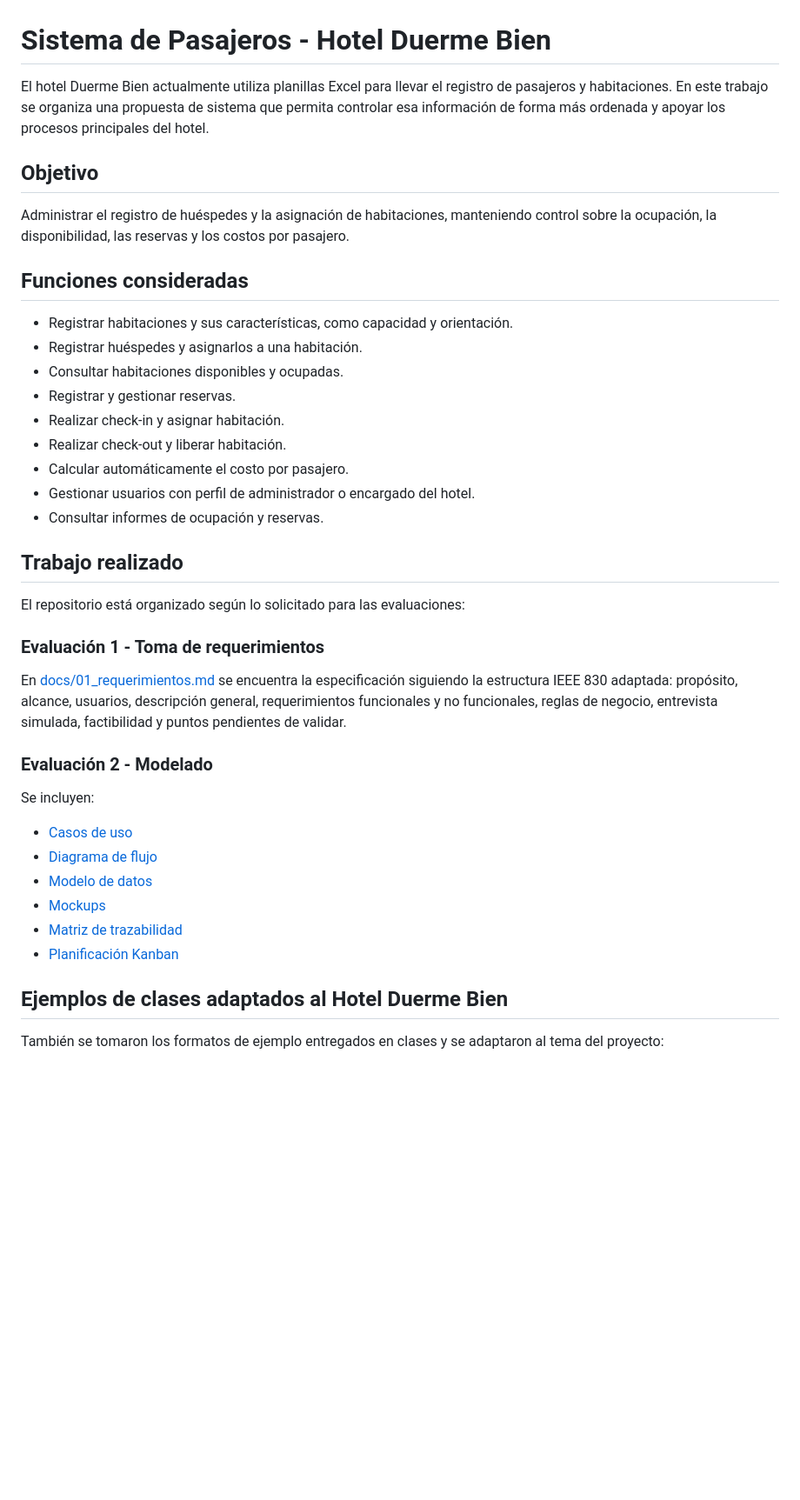
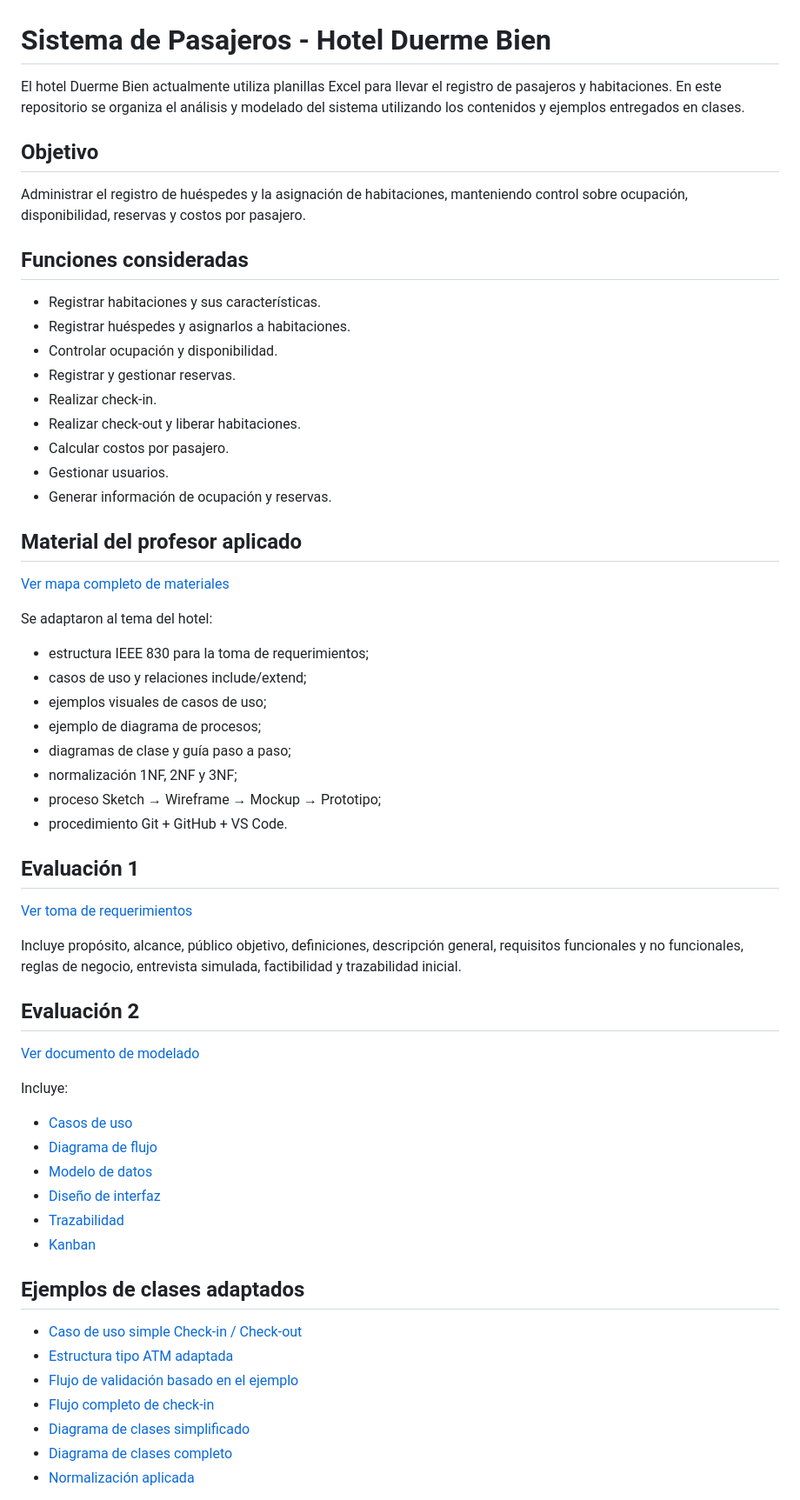
Before and after one commit to Yutre3/diego, a Markdown page: README.md, the part around one of its changes. Shown at 87% size. Drawn GitHub-style; blank space fills up the shorter version.

Commit message:
Completar repositorio con todo el material aplicado

```diff
--- a/README.md
+++ b/README.md
@@ -1,41 +1,64 @@
 # Sistema de Pasajeros - Hotel Duerme Bien
 
-El hotel Duerme Bien actualmente utiliza planillas Excel para llevar el registro de pasajeros y habitaciones. En este trabajo se organiza una propuesta de sistema que permita controlar esa información de forma más ordenada y apoyar los procesos principales del hotel.
+El hotel Duerme Bien actualmente utiliza planillas Excel para llevar el registro de pasajeros y habitaciones. En este repositorio se organiza el análisis y modelado del sistema utilizando los contenidos y ejemplos entregados en clases.
 
 ## Objetivo
 
-Administrar el registro de huéspedes y la asignación de habitaciones, manteniendo control sobre la ocupación, la disponibilidad, las reservas y los costos por pasajero.
+Administrar el registro de huéspedes y la asignación de habitaciones, manteniendo control sobre ocupación, disponibilidad, reservas y costos por pasajero.
 
 ## Funciones consideradas
 
-- Registrar habitaciones y sus características, como capacidad y orientación.
-- Registrar huéspedes y asignarlos a una habitación.
-- Consultar habitaciones disponibles y ocupadas.
+- Registrar habitaciones y sus características.
+- Registrar huéspedes y asignarlos a habitaciones.
+- Controlar ocupación y disponibilidad.
 - Registrar y gestionar reservas.
-- Realizar check-in y asignar habitación.
-- Realizar check-out y liberar habitación.
-- Calcular automáticamente el costo por pasajero.
-- Gestionar usuarios con perfil de administrador o encargado del hotel.
-- Consultar informes de ocupación y reservas.
+- Realizar check-in.
+- Realizar check-out y liberar habitaciones.
+- Calcular costos por pasajero.
+- Gestionar usuarios.
+- Generar información de ocupación y reservas.
 
-## Trabajo realizado
+## Material del profesor aplicado
 
-El repositorio está organizado según lo solicitado para las evaluaciones:
+[Ver mapa completo de materiales](docs/00_mapa_materiales.md)
 
-### Evaluación 1 - Toma de requerimientos
-En [docs/01_requerimientos.md](docs/01_requerimientos.md) se encuentra la especificación siguiendo la estructura IEEE 830 adaptada: propósito, alcance, usuarios, descripción general, requerimientos funcionales y no funcionales, reglas de negocio, entrevista simulada, factibilidad y puntos pendientes de validar.
+Se adaptaron al tema del hotel:
 
-### Evaluación 2 - Modelado
-Se incluyen:
+- estructura IEEE 830 para la toma de requerimientos;
+- casos de uso y relaciones include/extend;
+- ejemplos visuales de casos de uso;
+- ejemplo de diagrama de procesos;
+- diagramas de clase y guía paso a paso;
+- normalización 1NF, 2NF y 3NF;
+- proceso Sketch → Wireframe → Mockup → Prototipo;
+- procedimiento Git + GitHub + VS Code.
+
+## Evaluación 1
+
+[Ver toma de requerimientos](docs/01_requerimientos.md)
+
+Incluye propósito, alcance, público objetivo, definiciones, descripción general, requisitos funcionales y no funcionales, reglas de negocio, entrevista simulada, factibilidad y trazabilidad inicial.
+
+## Evaluación 2
+
+[Ver documento de modelado](docs/evaluacion-2-modelado.md)
+
+Incluye:
 
 - [Casos de uso](docs/03_casos_de_uso.md)
 - [Diagrama de flujo](docs/04_diagrama_flujo.md)
 - [Modelo de datos](docs/05_modelo_datos.md)
-- [Mockups](docs/06_mockups.md)
-- [Matriz de trazabilidad](docs/07_trazabilidad.md)
-- [Planificación Kanban](kanban/tablero.md)
+- [Diseño de interfaz](docs/06_mockups.md)
+- [Trazabilidad](docs/07_trazabilidad.md)
+- [Kanban](kanban/tablero.md)
 
-## Ejemplos de clases adaptados al Hotel Duerme Bien
+## Ejemplos de clases adaptados
 
-También se tomaron los formatos de ejemplo entregados en clases y se adaptaron al tema del proyecto:
+- [Caso de uso simple Check-in / Check-out](diagramas/casos-de-uso-checkin-checkout.svg)
+- [Estructura tipo ATM adaptada](diagramas/casos-de-uso-estructura-atm-adaptada.svg)
+- [Flujo de validación basado en el ejemplo](diagramas/flujo-validacion-ejemplo.svg)
+- [Flujo completo de check-in](diagramas/flujo-checkin.svg)
+- [Diagrama de clases simplificado](diagramas/diagrama-clases.svg)
+- [Diagrama de clases completo](diagramas/diagrama-clases-completo.svg)
+- [Normalización aplicada](docs/09_normalizacion.md)
 
```
Also changed, not shown: other parts of README.md (+25 -30 lines).
